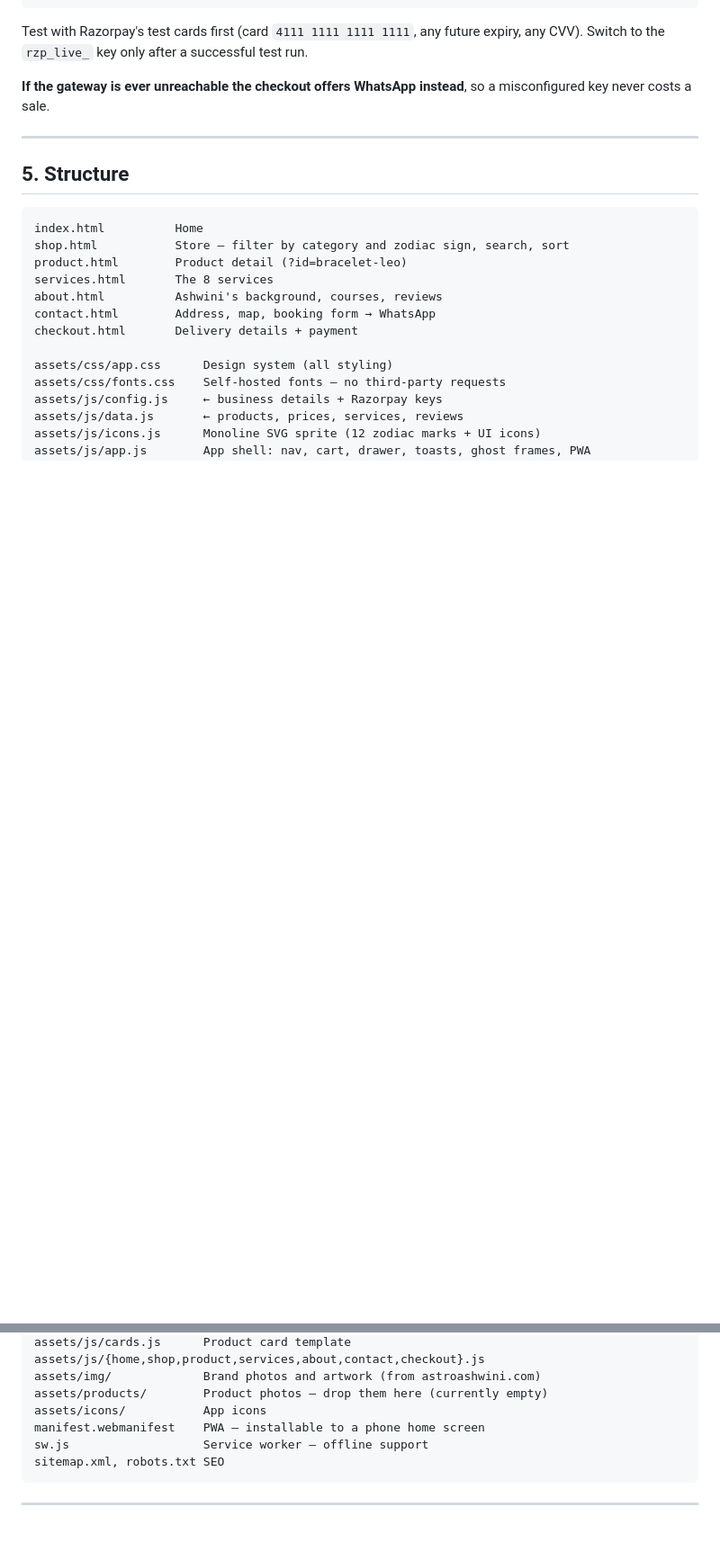
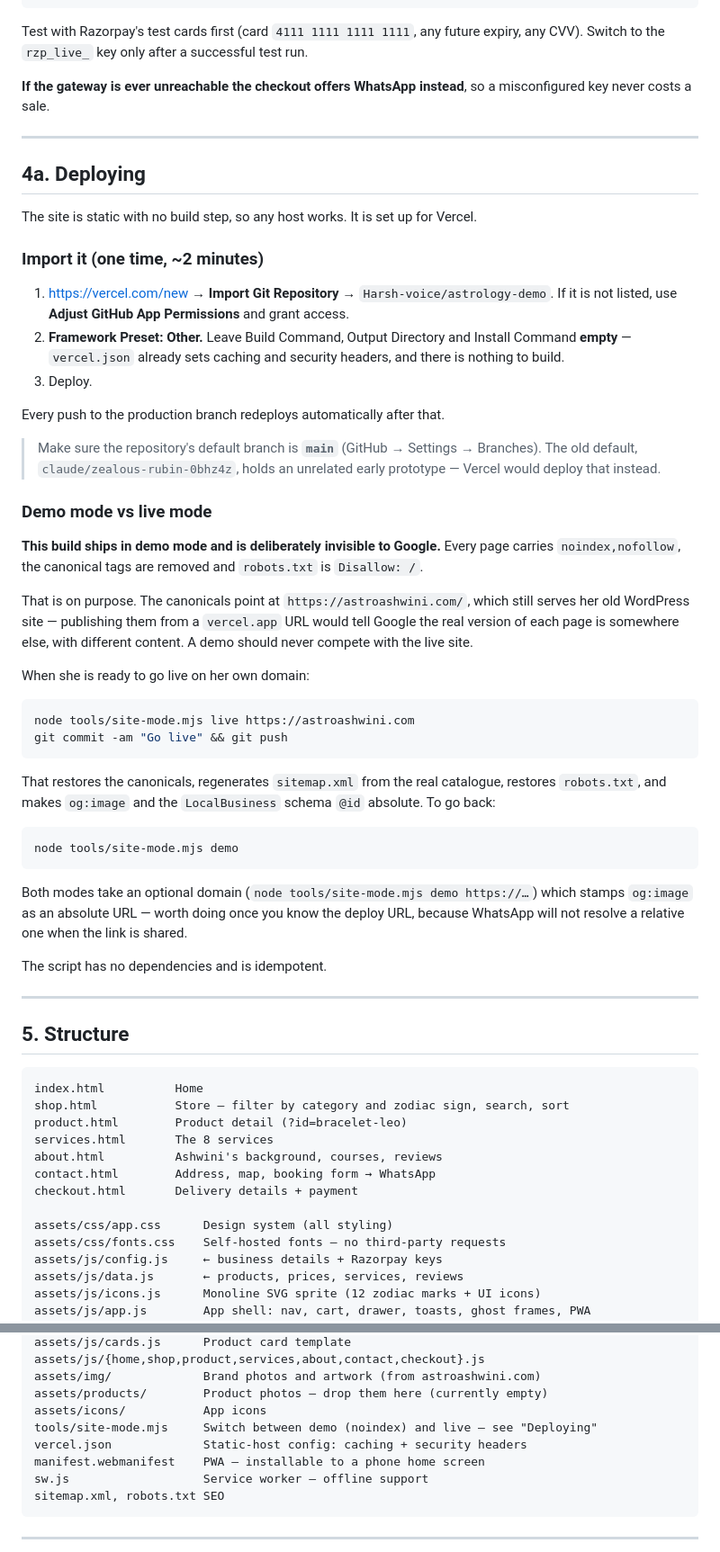
Before and after one commit to Harsh-voice/astrology-demo, a Markdown page: README.md, 2 parts joined by grey strips. Shown at 90% size. Drawn GitHub-style; blank space fills up the shorter version.

Commit message:
Document deploying and the demo/live switch
Adds a Deploying section: the one-time Vercel import, the default-branch
caveat (the repo default is still the unrelated early prototype), and how
demo and live mode differ. Explains why the demo ships noindex rather than
leaving canonicals that point at her live WordPress site.

Co-Authored-By: Claude Opus 5 <noreply@anthropic.com>
Claude-Session: https://claude.ai/code/session_01MaUkeLBg93gDrZ5anZz6re

````diff
--- a/README.md
+++ b/README.md
@@ -163,6 +163,60 @@ misconfigured key never costs a sale.
 
 ---
 
+## 4a. Deploying
+
+The site is static with no build step, so any host works. It is set up for Vercel.
+
+### Import it (one time, ~2 minutes)
+
+1. <https://vercel.com/new> → **Import Git Repository** → `Harsh-voice/astrology-demo`.
+   If it is not listed, use **Adjust GitHub App Permissions** and grant access.
+2. **Framework Preset: Other.** Leave Build Command, Output Directory and
+   Install Command **empty** — `vercel.json` already sets caching and security
+   headers, and there is nothing to build.
+3. Deploy.
+
+Every push to the production branch redeploys automatically after that.
+
+> Make sure the repository's default branch is **`main`** (GitHub → Settings →
+> Branches). The old default, `claude/zealous-rubin-0bhz4z`, holds an unrelated
+> early prototype — Vercel would deploy that instead.
+
+### Demo mode vs live mode
+
+**This build ships in demo mode and is deliberately invisible to Google.**
+Every page carries `noindex,nofollow`, the canonical tags are removed and
+`robots.txt` is `Disallow: /`.
+
+That is on purpose. The canonicals point at `https://astroashwini.com/`, which
+still serves her old WordPress site — publishing them from a `vercel.app` URL
+would tell Google the real version of each page is somewhere else, with
+different content. A demo should never compete with the live site.
+
+When she is ready to go live on her own domain:
+
+```bash
+node tools/site-mode.mjs live https://astroashwini.com
+git commit -am "Go live" && git push
+```
+
+That restores the canonicals, regenerates `sitemap.xml` from the real catalogue,
+restores `robots.txt`, and makes `og:image` and the `LocalBusiness` schema `@id`
+absolute. To go back:
+
+```bash
+node tools/site-mode.mjs demo
+```
+
+Both modes take an optional domain (`node tools/site-mode.mjs demo https://…`)
+which stamps `og:image` as an absolute URL — worth doing once you know the
+deploy URL, because WhatsApp will not resolve a relative one when the link is
+shared.
+
+The script has no dependencies and is idempotent.
+
+---
+
 ## 5. Structure
 
 ```
@@ -185,6 +239,8 @@ assets/js/{home,shop,product,services,about,contact,checkout}.js
 assets/img/             Brand photos and artwork (from astroashwini.com)
 assets/products/        Product photos — drop them here (currently empty)
 assets/icons/           App icons
+tools/site-mode.mjs     Switch between demo (noindex) and live — see "Deploying"
+vercel.json             Static-host config: caching + security headers
 manifest.webmanifest    PWA — installable to a phone home screen
 sw.js                   Service worker — offline support
 sitemap.xml, robots.txt SEO
````
